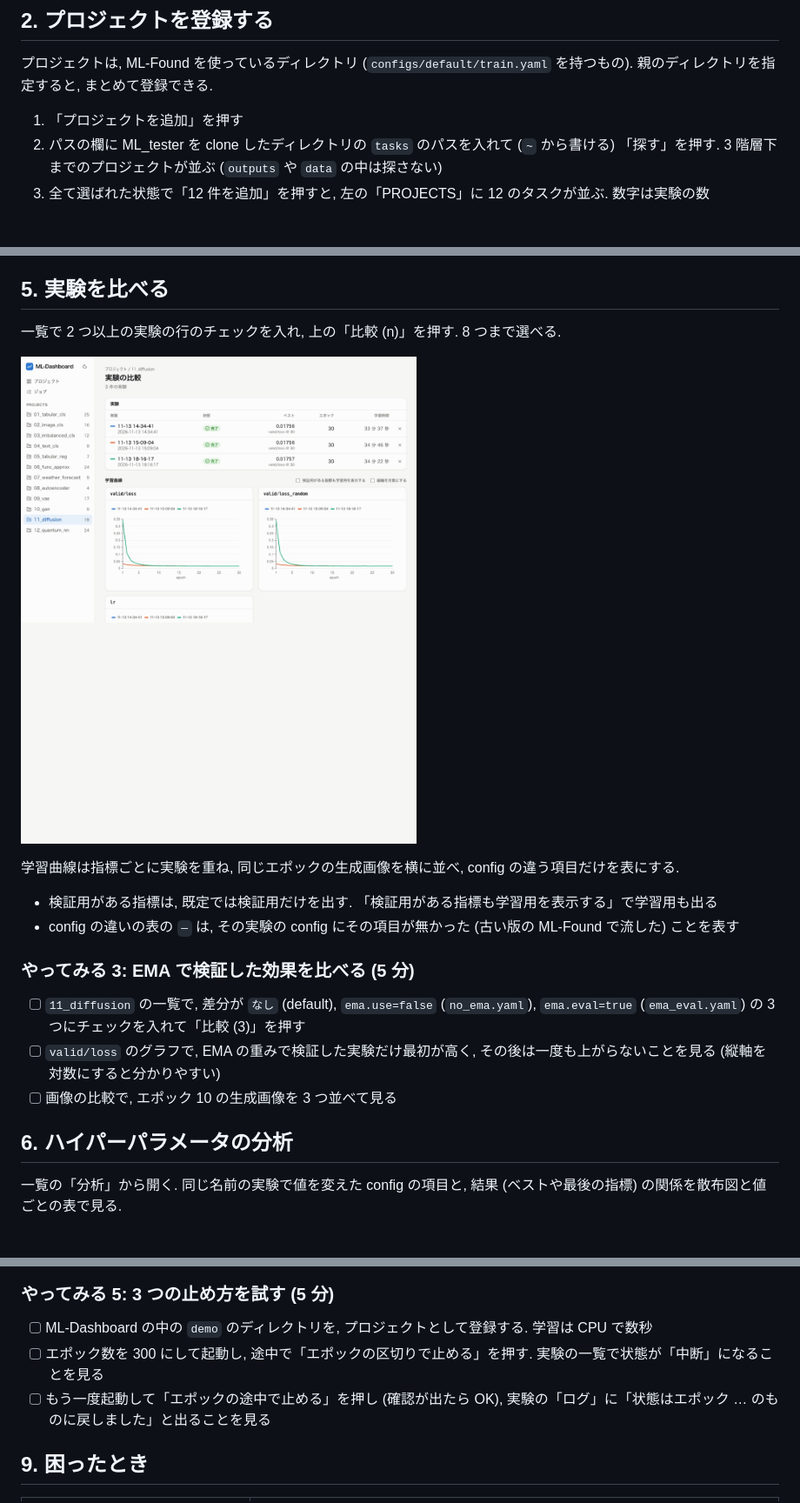
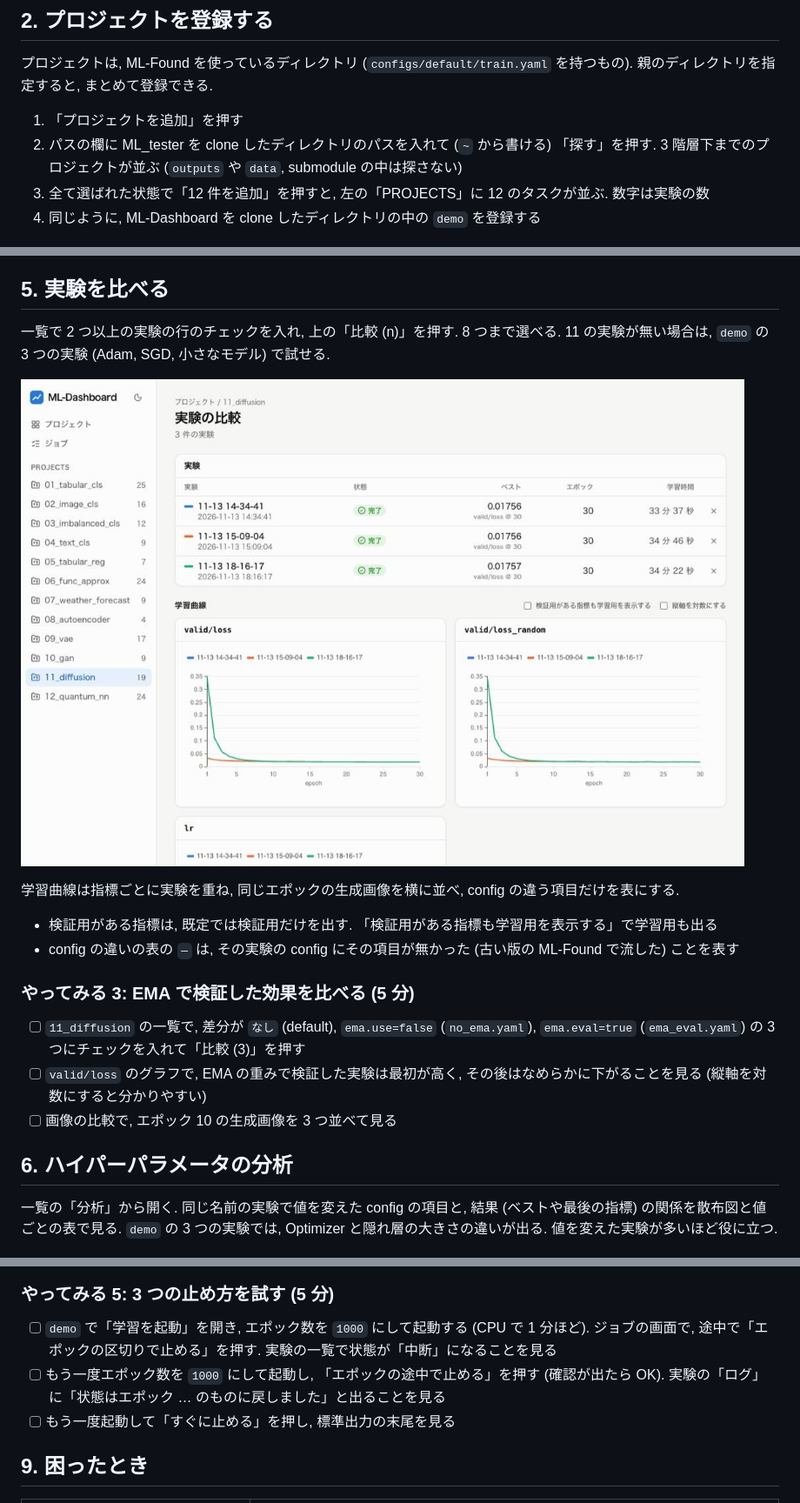
Before and after one commit to victor-von-pooh/ML-Dashboard, a Markdown page: docs/GUIDE.md, 3 parts joined by grey strips. Shown at 87% size. GitHub-like rendering; pictures changed too: docs/images/guide/compare.jpg.

Commit message:
セルフレビューの指摘を直す (準備の手順と時間, demo で試す手順, 誤りの出し方, 図の切り取りほか)
Co-Authored-By: Claude Opus 5.5 <noreply@anthropic.com>

```diff
--- a/docs/GUIDE.md
+++ b/docs/GUIDE.md
@@ -48,8 +62,9 @@ make serve
 プロジェクトは, ML-Found を使っているディレクトリ (`configs/default/train.yaml` を持つもの). 親のディレクトリを指定すると, まとめて登録できる.
 
 1. 「プロジェクトを追加」を押す
-2. パスの欄に ML_tester を clone したディレクトリの `tasks` のパスを入れて (`~` から書ける) 「探す」を押す. 3 階層下までのプロジェクトが並ぶ (`outputs` や `data` の中は探さない)
+2. パスの欄に ML_tester を clone したディレクトリのパスを入れて (`~` から書ける) 「探す」を押す. 3 階層下までのプロジェクトが並ぶ (`outputs` や `data`, submodule の中は探さない)
 3. 全て選ばれた状態で「12 件を追加」を押すと, 左の「PROJECTS」に 12 のタスクが並ぶ. 数字は実験の数
+4. 同じように, ML-Dashboard を clone したディレクトリの中の `demo` を登録する
 
 ![プロジェクトを探した結果の 12 件](images/guide/scan.jpg)
 
@@ -114,7 +129,7 @@ make serve
 
 ## 5. 実験を比べる
 
-一覧で 2 つ以上の実験の行のチェックを入れ, 上の「比較 (n)」を押す. 8 つまで選べる.
+一覧で 2 つ以上の実験の行のチェックを入れ, 上の「比較 (n)」を押す. 8 つまで選べる. 11 の実験が無い場合は, `demo` の 3 つの実験 (Adam, SGD, 小さなモデル) で試せる.
 
 ![11 の 3 つの実験の比較](images/guide/compare.jpg)
 
@@ -126,12 +141,12 @@ make serve
 ### やってみる 3: EMA で検証した効果を比べる (5 分)
 
 - [ ] `11_diffusion` の一覧で, 差分が `なし` (default), `ema.use=false` (`no_ema.yaml`), `ema.eval=true` (`ema_eval.yaml`) の 3 つにチェックを入れて「比較 (3)」を押す
-- [ ] `valid/loss` のグラフで, EMA の重みで検証した実験だけ最初が高く, その後は一度も上がらないことを見る (縦軸を対数にすると分かりやすい)
+- [ ] `valid/loss` のグラフで, EMA の重みで検証した実験は最初が高く, その後はなめらかに下がることを見る (縦軸を対数にすると分かりやすい)
 - [ ] 画像の比較で, エポック 10 の生成画像を 3 つ並べて見る
 
 ## 6. ハイパーパラメータの分析
 
-一覧の「分析」から開く. 同じ名前の実験で値を変えた config の項目と, 結果 (ベストや最後の指標) の関係を散布図と値ごとの表で見る.
+一覧の「分析」から開く. 同じ名前の実験で値を変えた config の項目と, 結果 (ベストや最後の指標) の関係を散布図と値ごとの表で見る. `demo` の 3 つの実験では, Optimizer と隠れ層の大きさの違いが出る. 値を変えた実験が多いほど役に立つ.
 
 ![01_tabular_cls の分析](images/guide/analysis.jpg)
 
@@ -202,9 +224,9 @@ scheduler:
 
 ### やってみる 5: 3 つの止め方を試す (5 分)
 
-- [ ] ML-Dashboard の中の `demo` のディレクトリを, プロジェクトとして登録する. 学習は CPU で数秒
-- [ ] エポック数を 300 にして起動し, 途中で「エポックの区切りで止める」を押す. 実験の一覧で状態が「中断」になることを見る
-- [ ] もう一度起動して「エポックの途中で止める」を押し (確認が出たら OK), 実験の「ログ」に「状態はエポック … のものに戻しました」と出ることを見る
+- [ ] `demo` で「学習を起動」を開き, エポック数を `1000` にして起動する (CPU で 1 分ほど). ジョブの画面で, 途中で「エポックの区切りで止める」を押す. 実験の一覧で状態が「中断」になることを見る
+- [ ] もう一度エポック数を `1000` にして起動し, 「エポックの途中で止める」を押す (確認が出たら OK). 実験の「ログ」に「状態はエポック … のものに戻しました」と出ることを見る
+- [ ] もう一度起動して「すぐに止める」を押し, 標準出力の末尾を見る
 
 ## 9. 困ったとき
 
```
Also changed, not shown: other parts of docs/GUIDE.md (+45 -24 lines).
